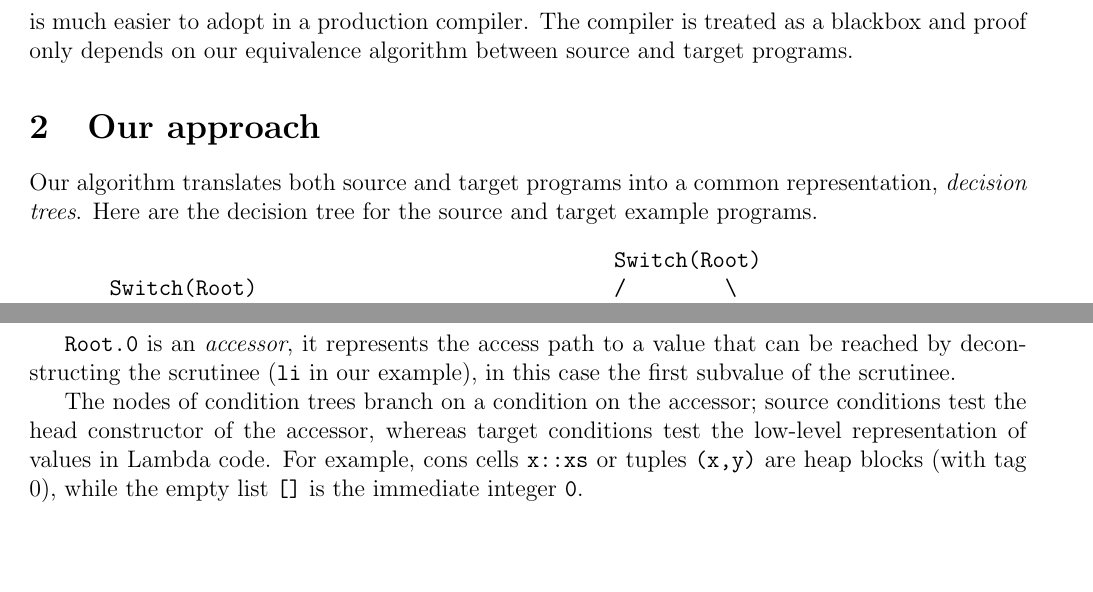
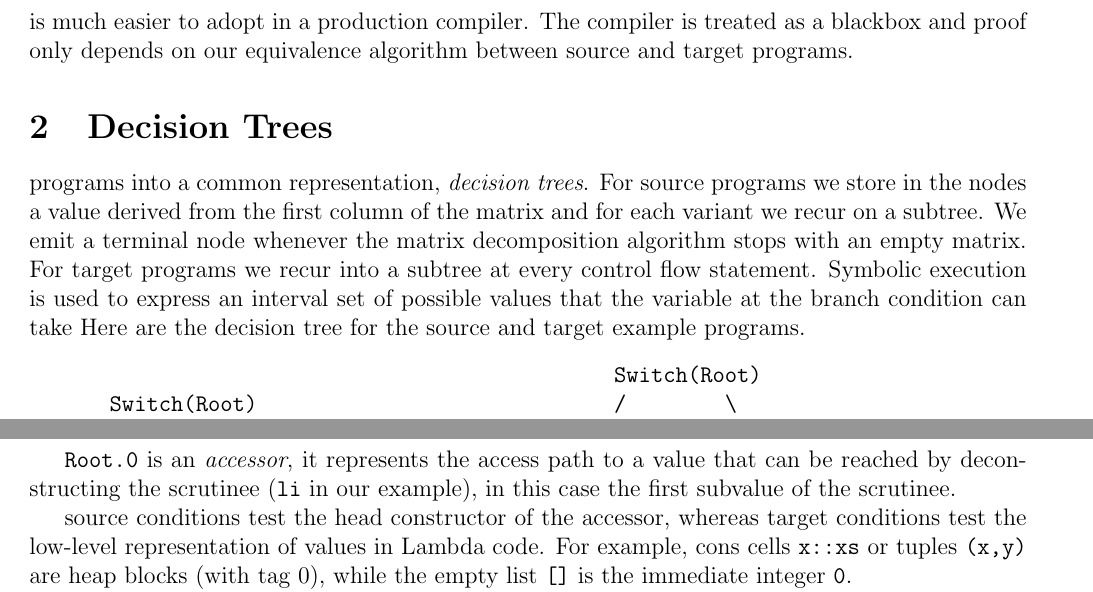
Before and after one commit to FraMecca/inria-internship, a LaTeX paper (paper/abstract.tex): two parts of page 2 of 5 before the commit and two parts of page 2 of 6 after it, joined at a grey line, cut so that both start at the same text, the shorter picture padded with empty space. Compiled offline with pdfLaTeX.

Commit message:
Point 1: how to compute decision trees

```diff
--- a/paper/abstract.tex
+++ b/paper/abstract.tex
@@ -102,12 +102,18 @@ a weaker result but is much easier to adopt in a production
 compiler. The compiler is treated as a blackbox and proof only depends
 on our equivalence algorithm between source and target programs.
 
-\section{Our approach}
+\section{Decision Trees}
 
-%% replace common TODO
-Our algorithm translates both source and target programs into a common
-representation, \emph{decision trees}. Here are the decision tree for the
-source and target example programs.
+%% replace common TODO Our algorithm translates both source and target
+programs into a common representation, \emph{decision trees}. For
+source programs we store in the nodes a value derived from the
+first column of the matrix and for each variant we recur on a subtree.
+We emit a terminal node whenever the matrix decomposition algorithm
+stops with an empty matrix. For target programs we recur into a
+subtree at every control flow statement. Symbolic execution is used to
+express an interval set of possible values that the variable at the
+branch condition can take Here are the decision tree for the source
+and target example programs.
 
 ~
 
@@ -153,7 +159,6 @@ access path to a value that can be reached by deconstructing the
 scrutinee (\texttt{li} in our example), in this case the first
 subvalue of the scrutinee.
 
-The nodes of condition trees branch on a condition on the accessor;
 source conditions test the head constructor of the accessor, whereas
 target conditions test the low-level representation of values in
 Lambda code. For example, cons cells \texttt{x::xs} or tuples
```
